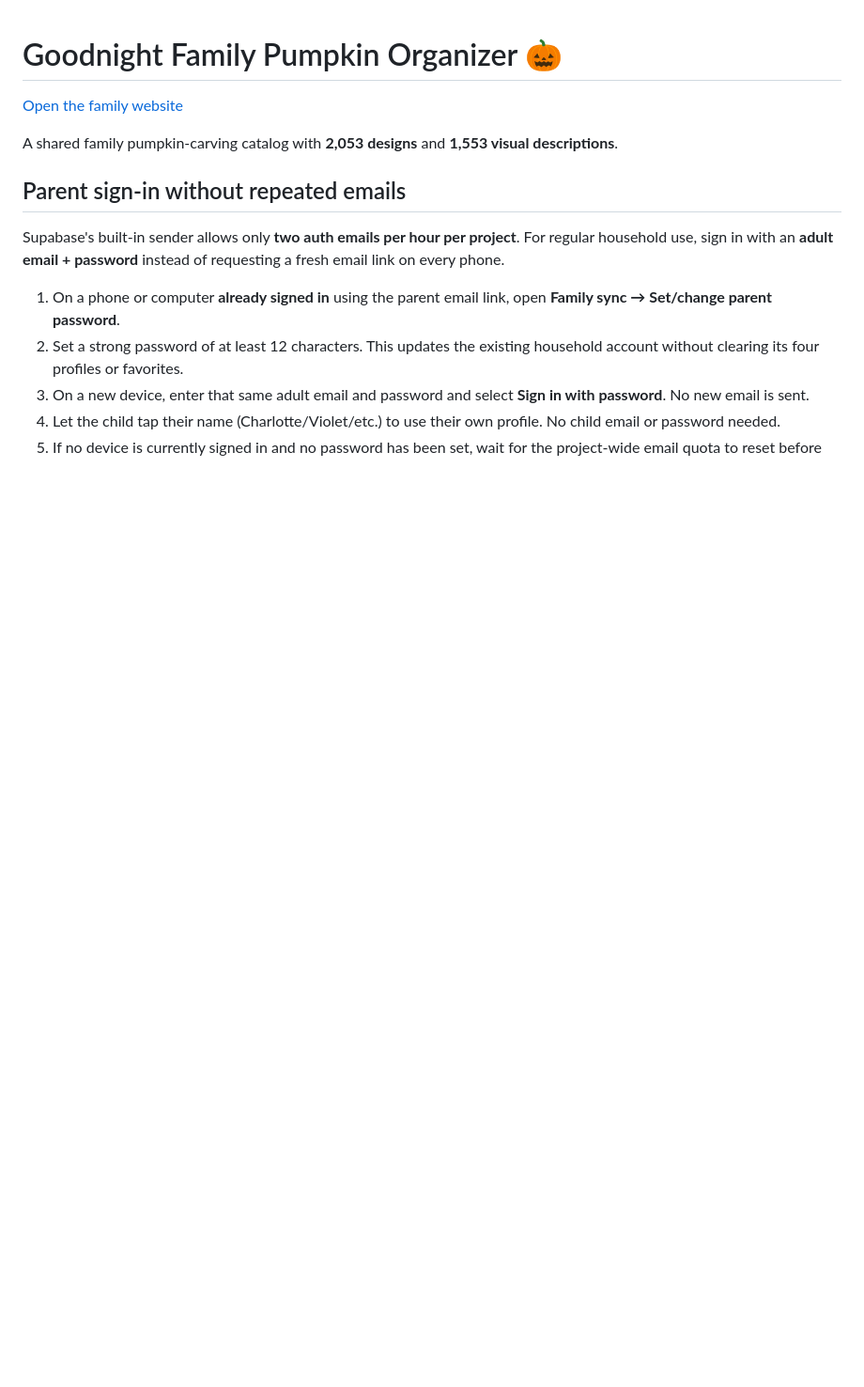
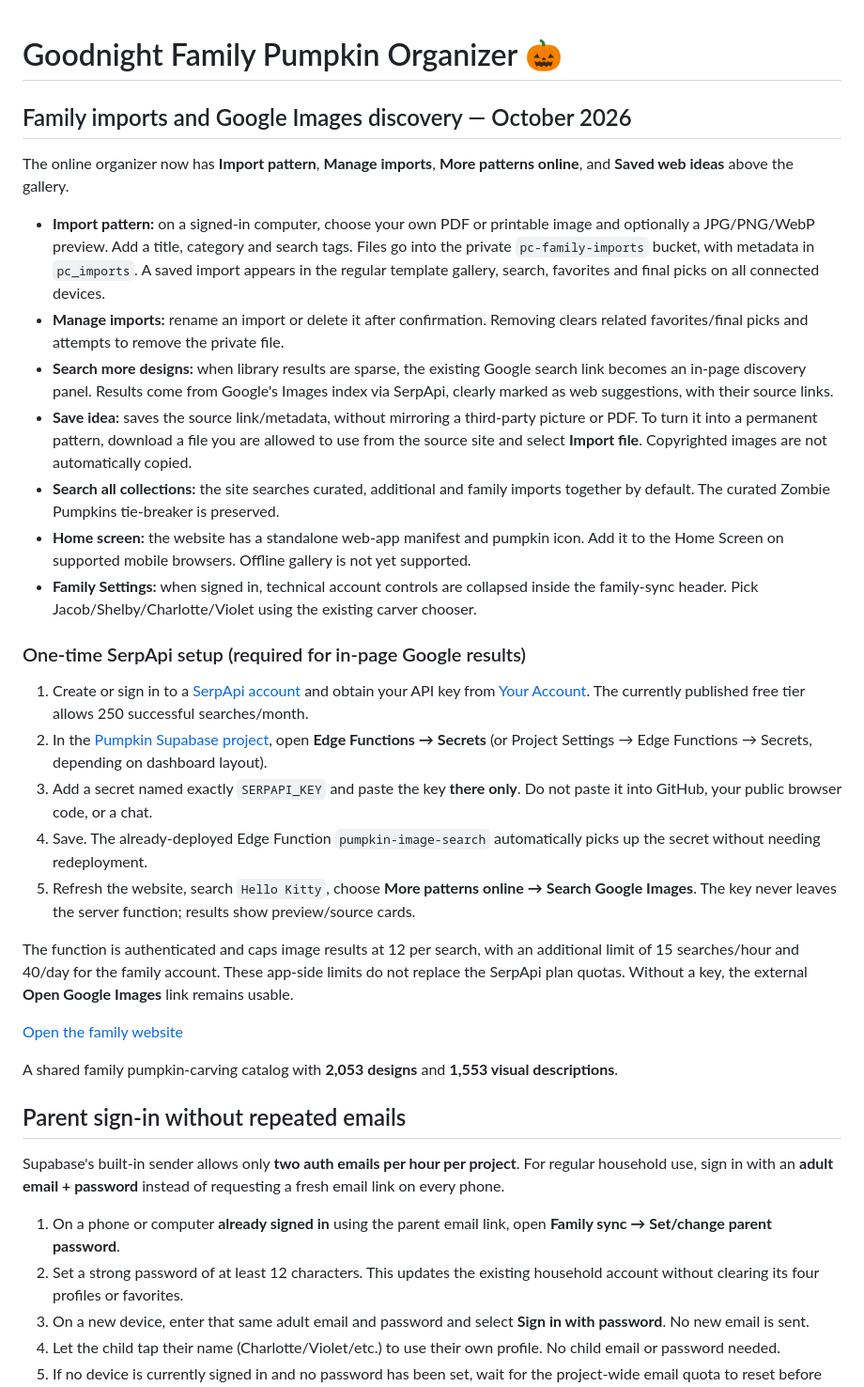
Before and after one commit to jacobmgoodnight/pumpkin-family-organizer, a Markdown page: README.md, the part around the change. Shown at 94% size. Drawn GitHub-style; blank space fills up the shorter version.

Commit message:
Document family pattern imports, Google Images API setup, and installable home screen experience

```diff
--- a/README.md
+++ b/README.md
@@ -1,4 +1,28 @@
 # Goodnight Family Pumpkin Organizer 🎃
+
+## Family imports and Google Images discovery — October 2026
+
+The online organizer now has **Import pattern**, **Manage imports**, **More patterns online**, and **Saved web ideas** above the gallery.
+
+- **Import pattern:** on a signed-in computer, choose your own PDF or printable image and optionally a JPG/PNG/WebP preview. Add a title, category and search tags. Files go into the private `pc-family-imports` bucket, with metadata in `pc_imports`. A saved import appears in the regular template gallery, search, favorites and final picks on all connected devices.
+- **Manage imports:** rename an import or delete it after confirmation. Removing clears related favorites/final picks and attempts to remove the private file.
+- **Search more designs:** when library results are sparse, the existing Google search link becomes an in-page discovery panel. Results come from Google's Images index via SerpApi, clearly marked as web suggestions, with their source links.
+- **Save idea:** saves the source link/metadata, without mirroring a third-party picture or PDF. To turn it into a permanent pattern, download a file you are allowed to use from the source site and select **Import file**. Copyrighted images are not automatically copied.
+- **Search all collections:** the site searches curated, additional and family imports together by default. The curated Zombie Pumpkins tie-breaker is preserved.
+- **Home screen:** the website has a standalone web-app manifest and pumpkin icon. Add it to the Home Screen on supported mobile browsers. Offline gallery is not yet supported.
+- **Family Settings:** when signed in, technical account controls are collapsed inside the family-sync header. Pick Jacob/Shelby/Charlotte/Violet using the existing carver chooser.
+
+### One-time SerpApi setup (required for in-page Google results)
+
+1. Create or sign in to a [SerpApi account](https://serpapi.com/) and obtain your API key from [Your Account](https://serpapi.com/manage-api-key). The currently published free tier allows 250 successful searches/month.
+2. In the [Pumpkin Supabase project](https://supabase.com/dashboard/project/wljddcebgmqzrgxjebkn), open **Edge Functions → Secrets** (or Project Settings → Edge Functions → Secrets, depending on dashboard layout).
+3. Add a secret named exactly `SERPAPI_KEY` and paste the key **there only**. Do not paste it into GitHub, your public browser code, or a chat.
+4. Save. The already-deployed Edge Function `pumpkin-image-search` automatically picks up the secret without needing redeployment.
+5. Refresh the website, search `Hello Kitty`, choose **More patterns online → Search Google Images**. The key never leaves the server function; results show preview/source cards.
+
+The function is authenticated and caps image results at 12 per search, with an additional limit of 15 searches/hour and 40/day for the family account. These app-side limits do not replace the SerpApi plan quotas. Without a key, the external **Open Google Images** link remains usable.
+
+
 
 [Open the family website](https://jacobmgoodnight.github.io/pumpkin-family-organizer/)
 
```
